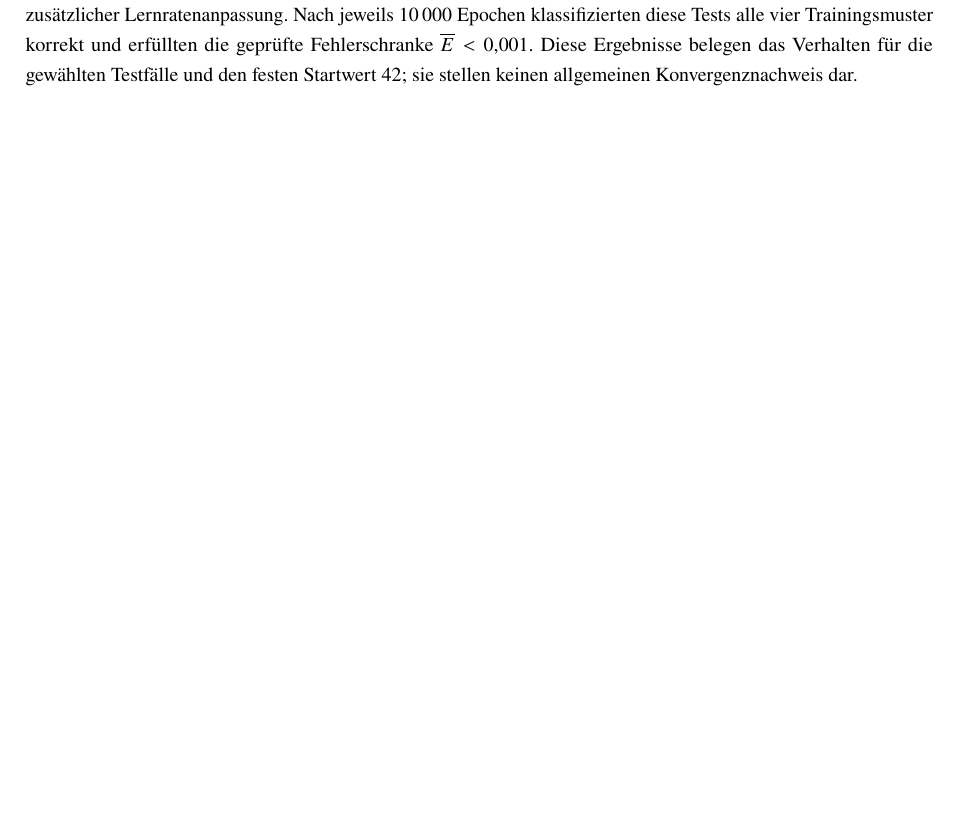
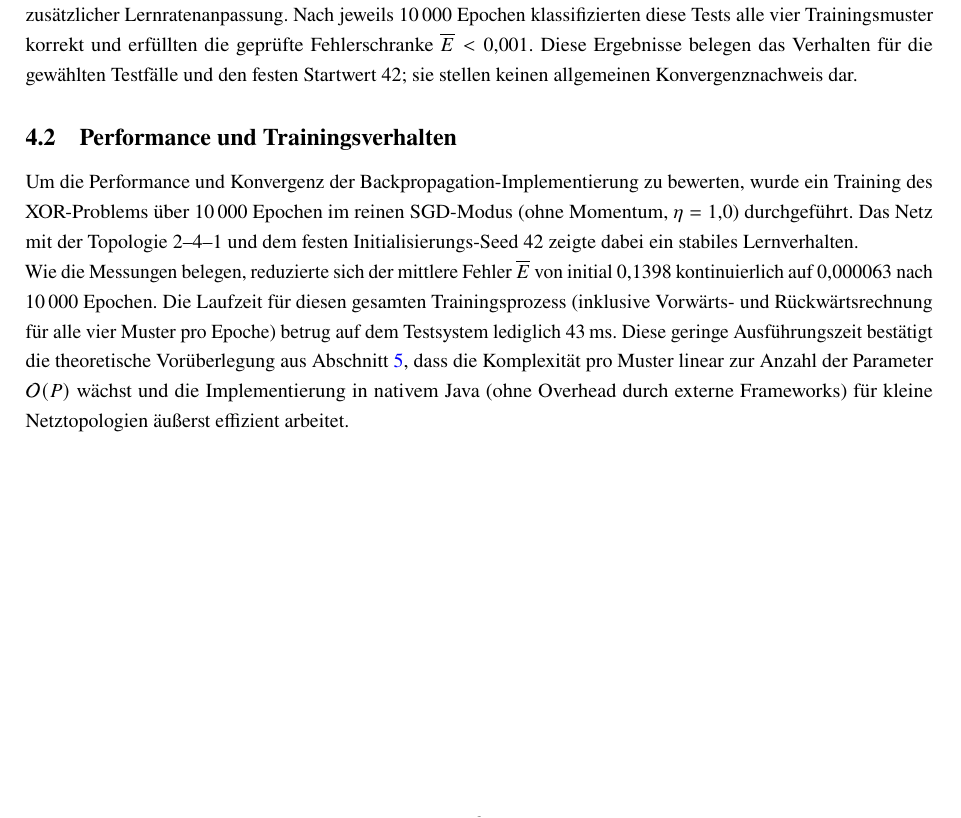
Before and after one commit to Kolop1012/LikunnN_Feed-Forward-Netz_A1, a LaTeX document (doc/main.tex, which reads doc/kapitel/ergebnisse.tex): part of page 8 of 11, cut so that both start at the same text, the shorter picture padded with empty space. Compiled offline with pdfLaTeX.

Commit message:
Quantifizierte Ergebnisse
Laufzeit, Loss Kurve

```diff
--- a/doc/kapitel/ergebnisse.tex
+++ b/doc/kapitel/ergebnisse.tex
@@ -41,4 +41,11 @@ Fehlerschranke $\overline{E}<0{,}001$. Diese Ergebnisse belegen das
 Verhalten für die gewählten Testfälle und den festen Startwert $42$; sie
 stellen keinen allgemeinen Konvergenznachweis dar.
 
+\subsection{Performance und Trainingsverhalten}
+\label{sec:performance}
+
+Um die Performance und Konvergenz der Backpropagation-Implementierung zu bewerten, wurde ein Training des XOR-Problems über $10\,000$ Epochen im reinen SGD-Modus (ohne Momentum, $\eta = 1{,}0$) durchgeführt. Das Netz mit der Topologie 2--4--1 und dem festen Initialisierungs-Seed 42 zeigte dabei ein stabiles Lernverhalten.
+
+Wie die Messungen belegen, reduzierte sich der mittlere Fehler $\overline{E}$ von initial $0{,}1398$ kontinuierlich auf $0{,}000063$ nach $10\,000$ Epochen. Die Laufzeit für diesen gesamten Trainingsprozess (inklusive Vorwärts- und Rückwärtsrechnung für alle vier Muster pro Epoche) betrug auf dem Testsystem lediglich $43\,\mathrm{ms}$. Diese geringe Ausführungszeit bestätigt die theoretische Vorüberlegung aus Abschnitt~\ref{sec:diskussion}, dass die Komplexität pro Muster linear zur Anzahl der Parameter $\mathcal{O}(P)$ wächst und die Implementierung in nativem Java (ohne Overhead durch externe Frameworks) für kleine Netztopologien äußerst effizient arbeitet.
+
 \newpage
```
